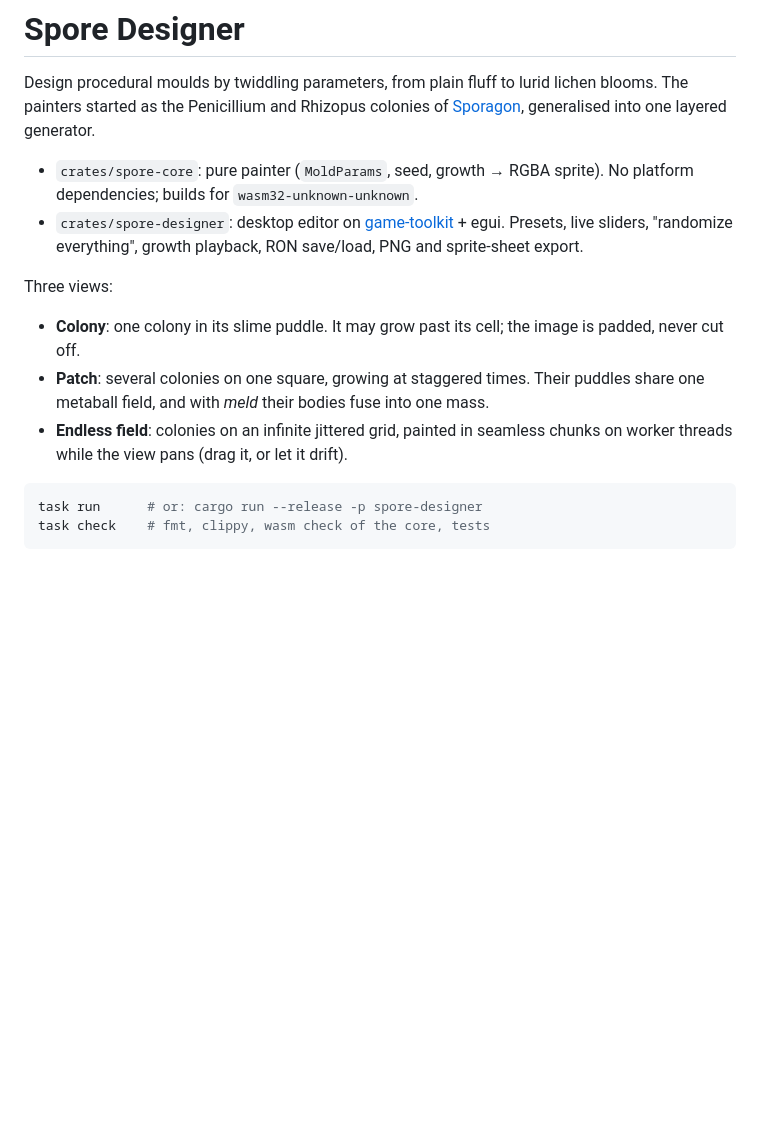
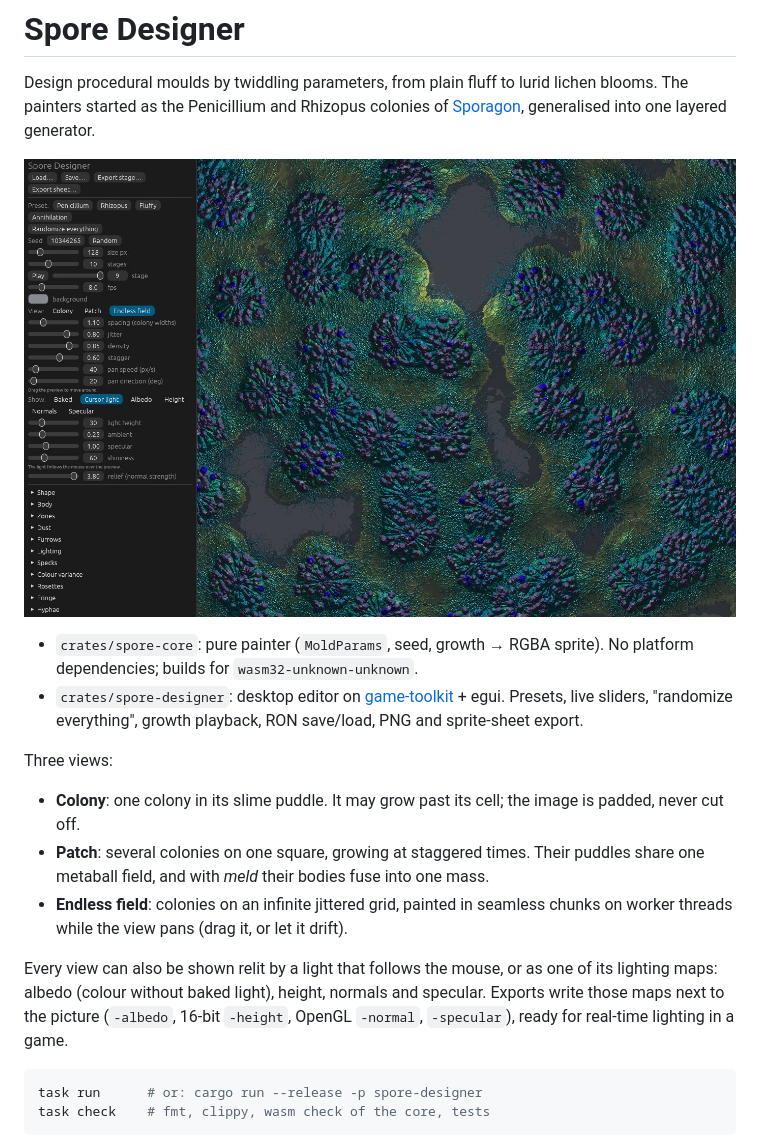
Before and after one commit to sunsided/spore-designer, a Markdown page: README.md, the part around the change. GitHub-like rendering; pictures changed too: docs/screenshot.jpg (added); blank space fills up the shorter version.

Commit message:
Show a lit endless field in the README
Adds docs/screenshot.jpg (~/mould.ron, endless field, cursor light, relief 3.8) and describes the cursor light, map views and map exports.

````diff
--- a/README.md
+++ b/README.md
@@ -3,6 +3,8 @@
 Design procedural moulds by twiddling parameters, from plain fluff to lurid lichen blooms.
 The painters started as the Penicillium and Rhizopus colonies of
 [Sporagon](https://github.com/sunsided/sporagon), generalised into one layered generator.
+
+![A design in the endless field, lit by the cursor light at relief 3.8](docs/screenshot.jpg)
 
 - `crates/spore-core`: pure painter (`MoldParams`, seed, growth → RGBA sprite). No platform
   dependencies; builds for `wasm32-unknown-unknown`.
@@ -19,6 +21,11 @@ Three views:
 - **Endless field**: colonies on an infinite jittered grid, painted in seamless chunks on
   worker threads while the view pans (drag it, or let it drift).
 
+Every view can also be shown relit by a light that follows the mouse, or as one of its
+lighting maps: albedo (colour without baked light), height, normals and specular. Exports
+write those maps next to the picture (`-albedo`, 16-bit `-height`, OpenGL `-normal`,
+`-specular`), ready for real-time lighting in a game.
+
 ```sh
 task run      # or: cargo run --release -p spore-designer
 task check    # fmt, clippy, wasm check of the core, tests
````
